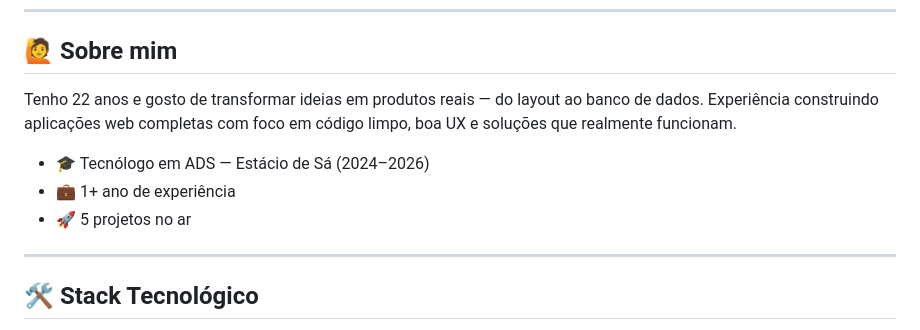
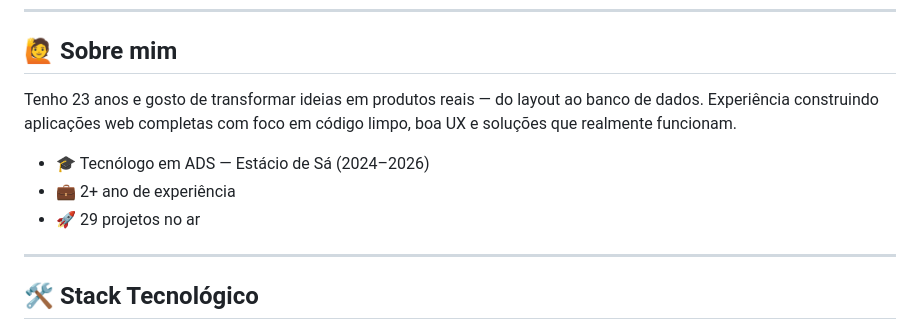
Before and after one commit to Pedroaruana/Portifolio, a Markdown page: README.md, the part around the change. Drawn GitHub-style.

```diff
--- a/README.md
+++ b/README.md
@@ -12,12 +12,12 @@
 
 ## 🙋 Sobre mim
 
-Tenho 22 anos e gosto de transformar ideias em produtos reais — do layout ao banco de dados.
+Tenho 23 anos e gosto de transformar ideias em produtos reais — do layout ao banco de dados.
 Experiência construindo aplicações web completas com foco em código limpo, boa UX e soluções que realmente funcionam.
 
 - 🎓 Tecnólogo em ADS — Estácio de Sá (2024–2026)
-- 💼 1+ ano de experiência
-- 🚀 5 projetos no ar
+- 💼 2+ ano de experiência
+- 🚀 29 projetos no ar
 
 ---
 
```
